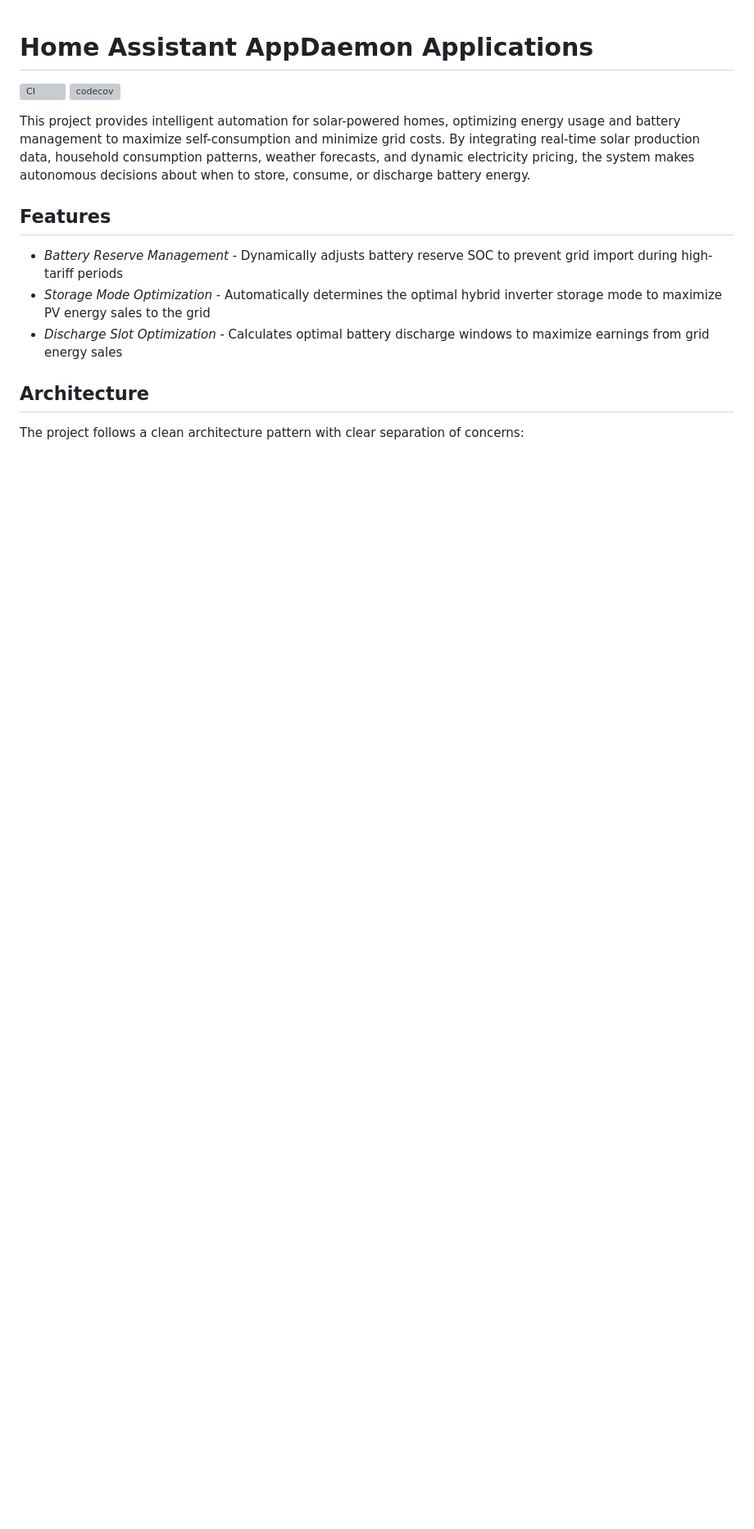
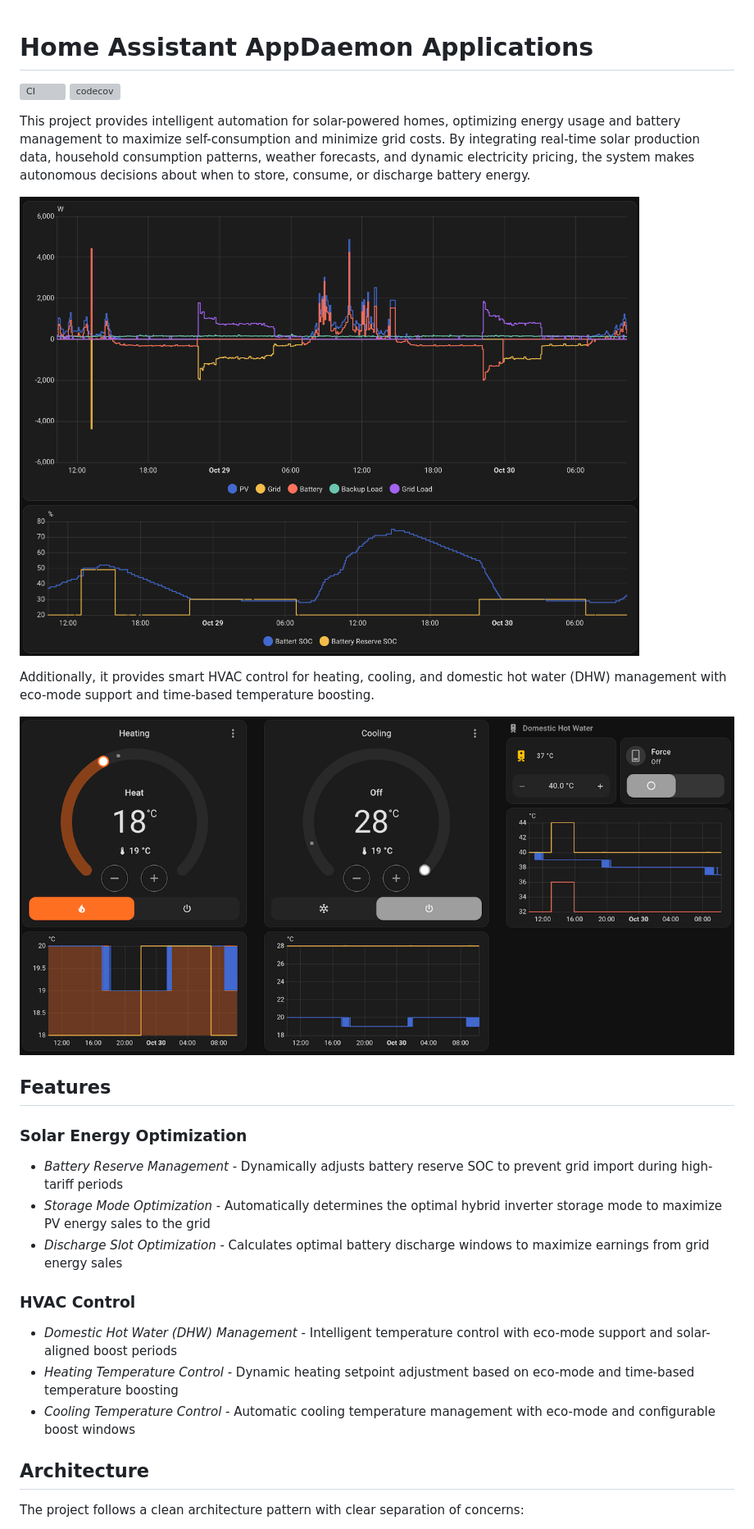
Before and after one commit to mkuthan/home-assistant-appdaemon, a Markdown page: README.md, the part around one of its changes. Shown at 82% size. GitHub-like rendering; pictures changed too: hvac.png (added), solar.png (added); blank space fills up the shorter version; grey boxes are pictures that could not be loaded.

```diff
--- a/README.md
+++ b/README.md
@@ -3,14 +3,29 @@
 [![CI](https://github.com/mkuthan/home-assistant-appdaemon/actions/workflows/ci.yml/badge.svg)](https://github.com/mkuthan/home-assistant-appdaemon/actions/workflows/ci.yml)
 [![codecov](https://codecov.io/gh/mkuthan/home-assistant-appdaemon/graph/badge.svg?token=OIJ3MV1L8G)](https://codecov.io/gh/mkuthan/home-assistant-appdaemon)
 
-This project provides intelligent automation for solar-powered homes, optimizing energy usage and battery management to maximize self-consumption and minimize grid costs. By integrating real-time solar production data, household consumption patterns, weather forecasts, and dynamic electricity pricing, the system makes autonomous decisions about when to store, consume, or discharge battery energy.
+This project provides intelligent automation for solar-powered homes, optimizing energy usage and battery management to maximize self-consumption and minimize grid costs.
+By integrating real-time solar production data, household consumption patterns, weather forecasts, and dynamic electricity pricing, the system makes autonomous decisions about when to store, consume, or discharge battery energy.
+
+![Solar](solar.png)
+
+Additionally, it provides smart HVAC control for heating, cooling, and domestic hot water (DHW) management with eco-mode support and time-based temperature boosting.
+
+![HVAC](hvac.png)
 
 ## Features
+
+### Solar Energy Optimization
 
 - *Battery Reserve Management* - Dynamically adjusts battery reserve SOC to prevent grid import during high-tariff periods
 - *Storage Mode Optimization* - Automatically determines the optimal hybrid inverter storage mode to maximize PV energy sales to the grid
 - *Discharge Slot Optimization* - Calculates optimal battery discharge windows to maximize earnings from grid energy sales
 
+### HVAC Control
+
+- *Domestic Hot Water (DHW) Management* - Intelligent temperature control with eco-mode support and solar-aligned boost periods
+- *Heating Temperature Control* - Dynamic heating setpoint adjustment based on eco-mode and time-based temperature boosting
+- *Cooling Temperature Control* - Automatic cooling temperature management with eco-mode and configurable boost windows
+
 ## Architecture
 
 The project follows a clean architecture pattern with clear separation of concerns:
```
Also changed, not shown: other parts of README.md (+29 -6 lines), 7 other files.
